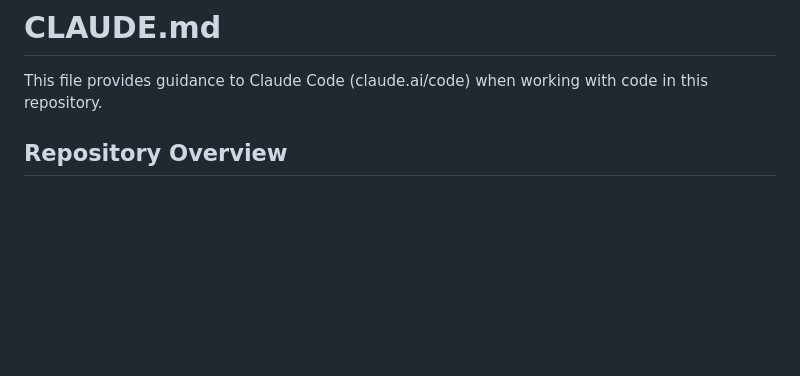
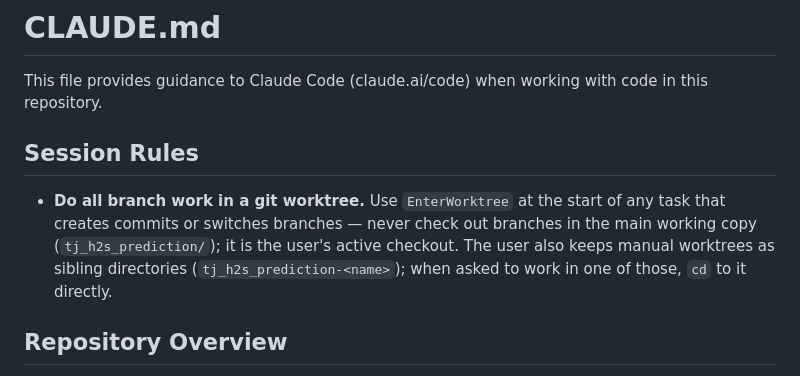
Before and after one commit to TheResilientCollective/tj_h2s_prediction, a Markdown page: CLAUDE.md, the part around the change. Drawn GitHub-style; blank space fills up the shorter version.

Commit message:
Add session rule: do branch work in worktrees (#33)
Recent sessions built every PR by switching branches in the user's main
checkout — master flipped to feature branches and back repeatedly, which
would have collided with any concurrent local work. Worktrees exist for
exactly this; the repo even had a Claude session worktree sitting unused.

Adds a Session Rules section at the top of CLAUDE.md directing Claude
Code to use EnterWorktree for any task that creates commits or switches
branches, leaving the main working copy on whatever the user has checked
out. Also notes the user's manual sibling worktrees
(tj_h2s_prediction-<name>) for when work targets one of those branches.

This commit is itself made from the session worktree, not the main
checkout — first use of the pattern it documents.

Co-authored-by: Claude Fable 5 <noreply@anthropic.com>

```diff
--- a/CLAUDE.md
+++ b/CLAUDE.md
@@ -1,6 +1,15 @@
 # CLAUDE.md
 
 This file provides guidance to Claude Code (claude.ai/code) when working with code in this repository.
+
+## Session Rules
+
+- **Do all branch work in a git worktree.** Use `EnterWorktree` at the start of
+  any task that creates commits or switches branches — never check out branches
+  in the main working copy (`tj_h2s_prediction/`); it is the user's active
+  checkout. The user also keeps manual worktrees as sibling directories
+  (`tj_h2s_prediction-<name>`); when asked to work in one of those, `cd` to it
+  directly.
 
 ## Repository Overview
 
```
